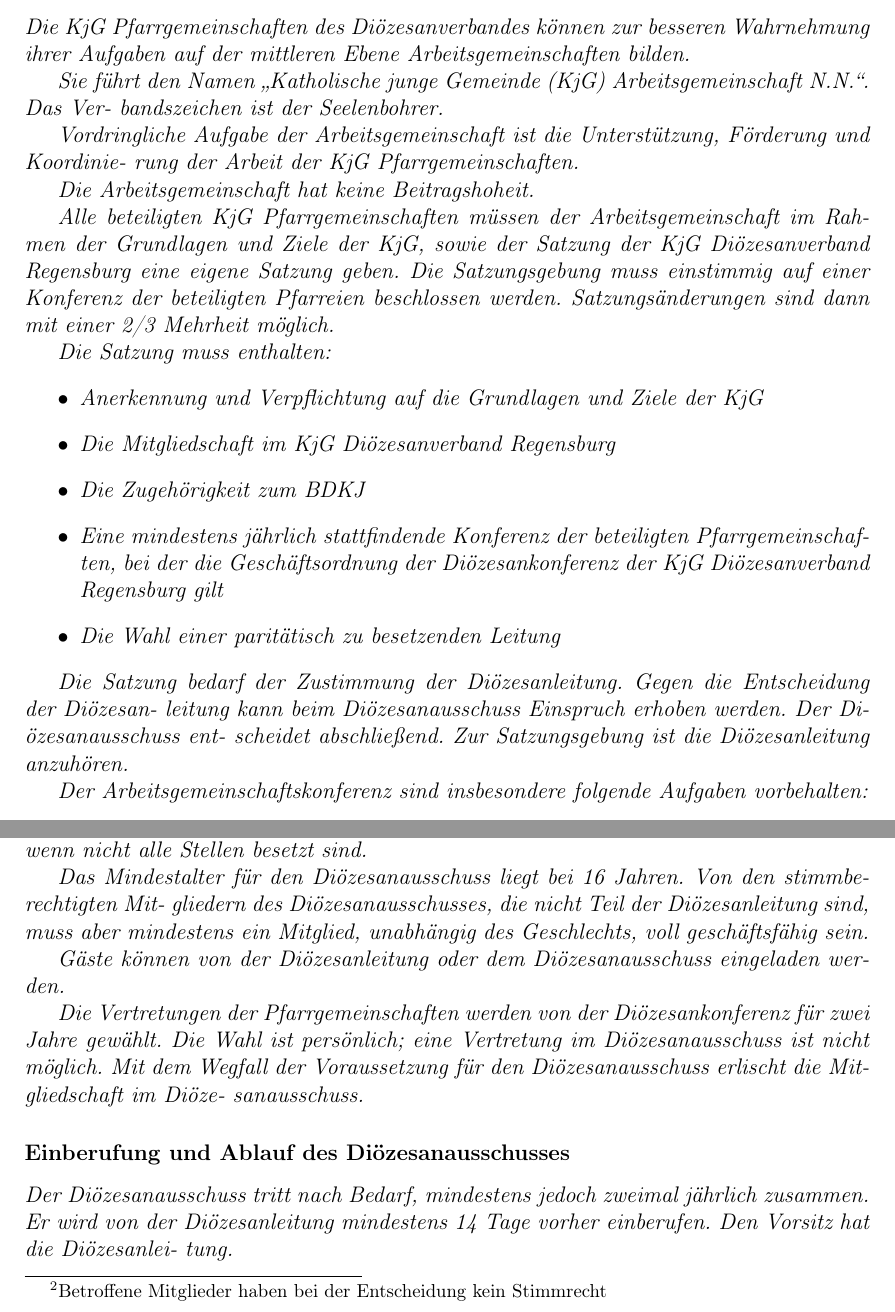
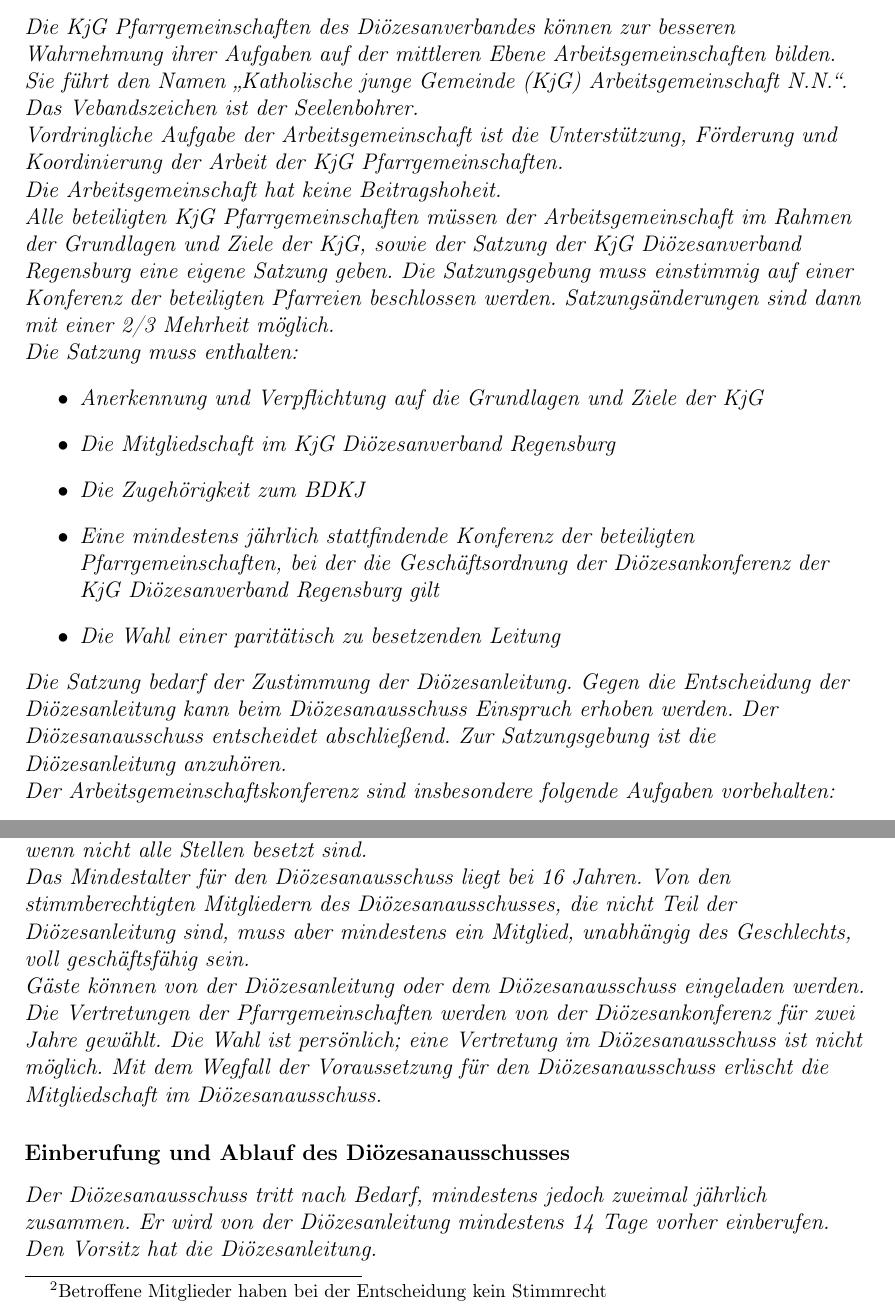
Before and after one commit to Gryxis/KjGSatzung, a LaTeX document (kjgRegensburg.tex): two parts of pages 14 and 19 of 22 before the commit and two parts of pages 15 and 20 of 23 after it, joined at a grey line, cut so that both start at the same text. Compiled offline with pdfLaTeX.

Commit message:
no indent on paragraphs and fix "-" on wrong places

```diff
--- a/kjgRegensburg.tex
+++ b/kjgRegensburg.tex
@@ -415,11 +418,11 @@
 Die KjG Pfarrgemeinschaften des Diözesanverbandes können zur besseren Wahrnehmung ihrer
 Aufgaben auf der mittleren Ebene Arbeitsgemeinschaften bilden.
 
-Sie führt den Namen „Katholische junge Gemeinde (KjG) Arbeitsgemeinschaft N.N.“. Das Ver-
-bandszeichen ist der Seelenbohrer.
+Sie führt den Namen „Katholische junge Gemeinde (KjG) Arbeitsgemeinschaft N.N.“.
+Das Vebandszeichen ist der Seelenbohrer.
 
-Vordringliche Aufgabe der Arbeitsgemeinschaft ist die Unterstützung, Förderung und Koordinie-
-rung der Arbeit der KjG Pfarrgemeinschaften.
+Vordringliche Aufgabe der Arbeitsgemeinschaft ist die Unterstützung, Förderung und Koordinierung
+der Arbeit der KjG Pfarrgemeinschaften.
 
 Die Arbeitsgemeinschaft hat keine Beitragshoheit.
 
@@ -438,9 +441,9 @@
   \item Die Wahl einer paritätisch zu besetzenden Leitung
 \end{itemize}
 
-Die Satzung bedarf der Zustimmung der Diözesanleitung. Gegen die Entscheidung der Diözesan-
-leitung kann beim Diözesanausschuss Einspruch erhoben werden. Der Diözesanausschuss ent-
-scheidet abschließend. Zur Satzungsgebung ist die Diözesanleitung
+Die Satzung bedarf der Zustimmung der Diözesanleitung. Gegen die Entscheidung der Diözesanleitung
+kann beim Diözesanausschuss Einspruch erhoben werden. Der Diözesanausschuss entscheidet
+abschließend. Zur Satzungsgebung ist die Diözesanleitung
 anzuhören.
 
 Der Arbeitsgemeinschaftskonferenz sind insbesondere folgende Aufgaben vorbehalten:
@@ -597,21 +599,19 @@
 Die Aufgaben des Diözesanausschusses können auch dann wahrgenommen werden, wenn nicht
 alle Stellen besetzt sind.
 
-Das Mindestalter für den Diözesanausschuss liegt bei 16 Jahren. Von den stimmberechtigten Mit-
-gliedern des Diözesanausschusses, die nicht Teil der Diözesanleitung sind, muss aber mindestens
+Das Mindestalter für den Diözesanausschuss liegt bei 16 Jahren. Von den stimmberechtigten Mitgliedern
+des Diözesanausschusses, die nicht Teil der Diözesanleitung sind, muss aber mindestens
 ein Mitglied, unabhängig des Geschlechts, voll geschäftsfähig sein.
 
 Gäste können von der Diözesanleitung oder dem Diözesanausschuss eingeladen werden.
 
 Die Vertretungen der Pfarrgemeinschaften werden von der Diözesankonferenz für zwei Jahre
 gewählt. Die Wahl ist persönlich; eine Vertretung im Diözesanausschuss ist nicht möglich. Mit
-dem Wegfall der Voraussetzung für den Diözesanausschuss erlischt die Mitgliedschaft im Diöze-
-sanausschuss.
+dem Wegfall der Voraussetzung für den Diözesanausschuss erlischt die Mitgliedschaft im Diözesanausschuss.
 
 \subsubsection{Einberufung und Ablauf des Diözesanausschusses}
 Der Diözesanausschuss tritt nach Bedarf, mindestens jedoch zweimal jährlich zusammen. Er wird
-von der Diözesanleitung mindestens 14 Tage vorher einberufen. Den Vorsitz hat die Diözesanlei-
-tung.
+von der Diözesanleitung mindestens 14 Tage vorher einberufen. Den Vorsitz hat die Diözesanleitung.
 
 \subsection{Die Diözesanleitung}
 
```
Also changed, not shown: kjgRegensburg.pdf, kjgRegensburg.tex (7 more changed lines), 1 other file.
